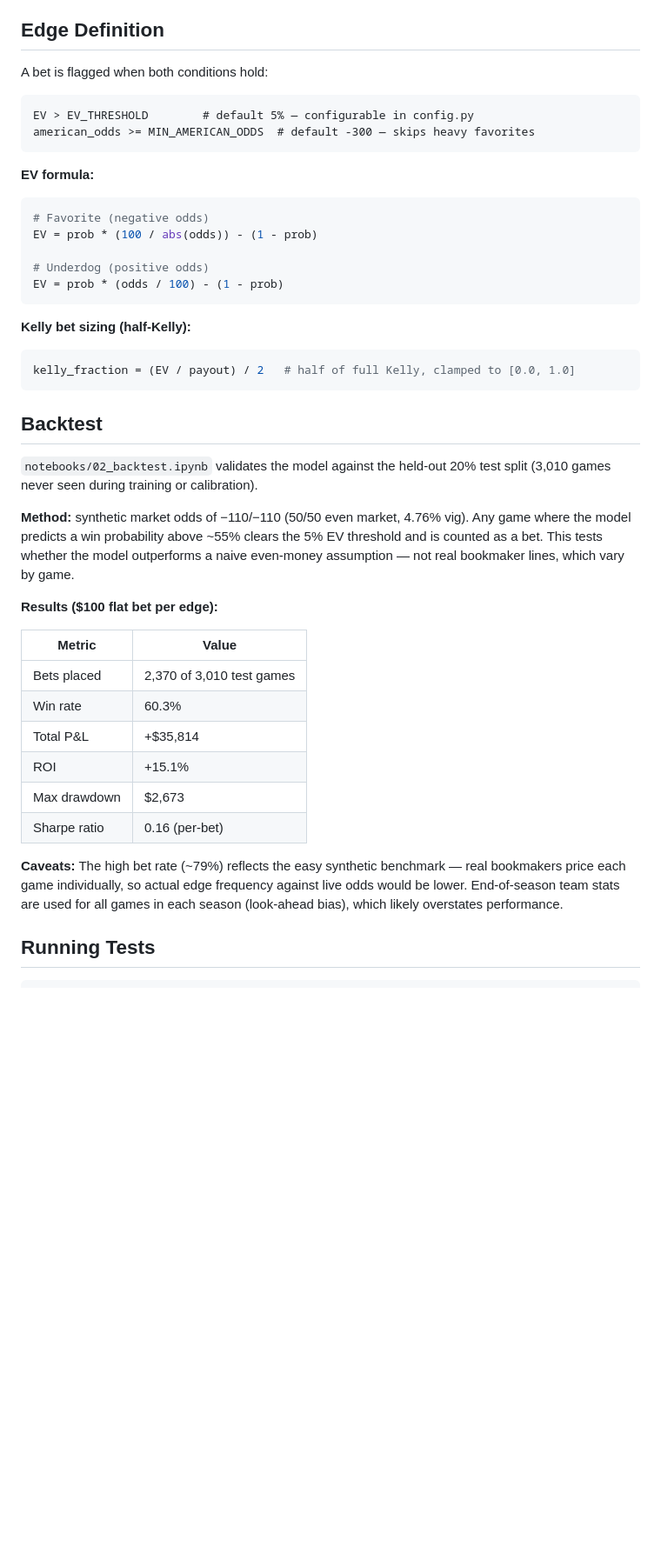
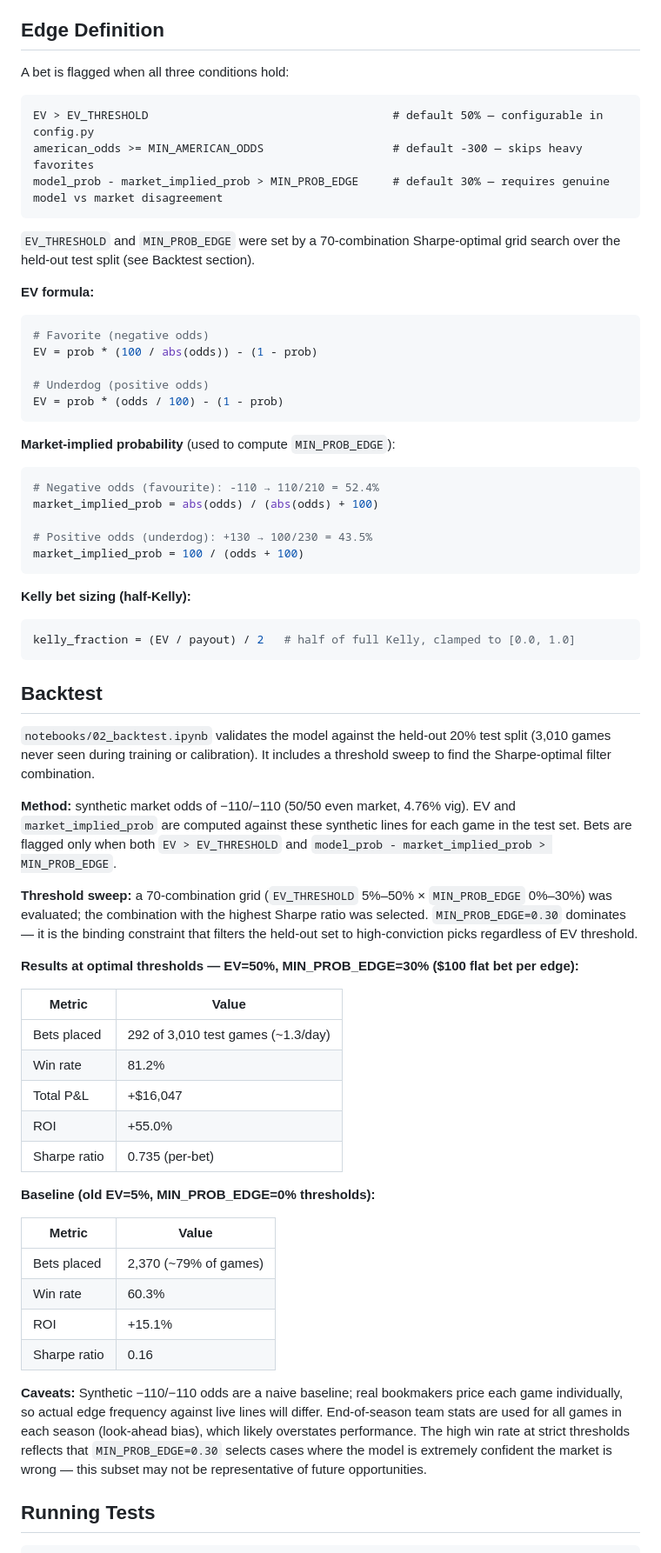
Before and after one commit to jaydengould/mlb-edge-finder, a Markdown page: README.md, the part around one of its changes. Shown at 87% size. Rendered like a GitHub page; blank space fills up the shorter version.

Commit message:
docs: update README and CLAUDE.md for threshold sweep and market-edge filter
Co-Authored-By: Claude Sonnet 4.6 <noreply@anthropic.com>

````diff
--- a/README.md
+++ b/README.md
@@ -140,12 +140,15 @@ XGBoost and the logistic regression baseline perform similarly on aggregate seas
 
 ## Edge Definition
 
-A bet is flagged when both conditions hold:
+A bet is flagged when all three conditions hold:
 
 ```
-EV > EV_THRESHOLD        # default 5% — configurable in config.py
-american_odds >= MIN_AMERICAN_ODDS  # default -300 — skips heavy favorites
+EV > EV_THRESHOLD                                    # default 50% — configurable in config.py
+american_odds >= MIN_AMERICAN_ODDS                   # default -300 — skips heavy favorites
+model_prob - market_implied_prob > MIN_PROB_EDGE     # default 30% — requires genuine model vs market disagreement
 ```
+
+`EV_THRESHOLD` and `MIN_PROB_EDGE` were set by a 70-combination Sharpe-optimal grid search over the held-out test split (see Backtest section).
 
 **EV formula:**
 ```python
@@ -156,6 +159,15 @@ EV = prob * (100 / abs(odds)) - (1 - prob)
 EV = prob * (odds / 100) - (1 - prob)
 ```
 
+**Market-implied probability** (used to compute `MIN_PROB_EDGE`):
+```python
+# Negative odds (favourite): -110 → 110/210 = 52.4%
+market_implied_prob = abs(odds) / (abs(odds) + 100)
+
+# Positive odds (underdog): +130 → 100/230 = 43.5%
+market_implied_prob = 100 / (odds + 100)
+```
+
 **Kelly bet sizing (half-Kelly):**
 ```python
 kelly_fraction = (EV / payout) / 2   # half of full Kelly, clamped to [0.0, 1.0]
@@ -163,22 +175,32 @@ kelly_fraction = (EV / payout) / 2   # half of full Kelly, clamped to [0.0, 1.0]
 
 ## Backtest
 
-`notebooks/02_backtest.ipynb` validates the model against the held-out 20% test split (3,010 games never seen during training or calibration).
+`notebooks/02_backtest.ipynb` validates the model against the held-out 20% test split (3,010 games never seen during training or calibration). It includes a threshold sweep to find the Sharpe-optimal filter combination.
 
-**Method:** synthetic market odds of −110/−110 (50/50 even market, 4.76% vig). Any game where the model predicts a win probability above ~55% clears the 5% EV threshold and is counted as a bet. This tests whether the model outperforms a naive even-money assumption — not real bookmaker lines, which vary by game.
+**Method:** synthetic market odds of −110/−110 (50/50 even market, 4.76% vig). EV and `market_implied_prob` are computed against these synthetic lines for each game in the test set. Bets are flagged only when both `EV > EV_THRESHOLD` and `model_prob - market_implied_prob > MIN_PROB_EDGE`.
 
-**Results ($100 flat bet per edge):**
+**Threshold sweep:** a 70-combination grid (`EV_THRESHOLD` 5%–50% × `MIN_PROB_EDGE` 0%–30%) was evaluated; the combination with the highest Sharpe ratio was selected. `MIN_PROB_EDGE=0.30` dominates — it is the binding constraint that filters the held-out set to high-conviction picks regardless of EV threshold.
+
+**Results at optimal thresholds — EV=50%, MIN_PROB_EDGE=30% ($100 flat bet per edge):**
 
 | Metric | Value |
 |---|---|
-| Bets placed | 2,370 of 3,010 test games |
+| Bets placed | 292 of 3,010 test games (~1.3/day) |
+| Win rate | 81.2% |
+| Total P&L | +$16,047 |
+| ROI | +55.0% |
+| Sharpe ratio | 0.735 (per-bet) |
+
+**Baseline (old EV=5%, MIN_PROB_EDGE=0% thresholds):**
+
+| Metric | Value |
+|---|---|
+| Bets placed | 2,370 (~79% of games) |
 | Win rate | 60.3% |
-| Total P&L | +$35,814 |
 | ROI | +15.1% |
-| Max drawdown | $2,673 |
-| Sharpe ratio | 0.16 (per-bet) |
+| Sharpe ratio | 0.16 |
 
-**Caveats:** The high bet rate (~79%) reflects the easy synthetic benchmark — real bookmakers price each game individually, so actual edge frequency against live odds would be lower. End-of-season team stats are used for all games in each season (look-ahead bias), which likely overstates performance.
+**Caveats:** Synthetic −110/−110 odds are a naive baseline; real bookmakers price each game individually, so actual edge frequency against live lines will differ. End-of-season team stats are used for all games in each season (look-ahead bias), which likely overstates performance. The high win rate at strict thresholds reflects that `MIN_PROB_EDGE=0.30` selects cases where the model is extremely confident the market is wrong — this subset may not be representative of future opportunities.
 
 ## Running Tests
 
````
Also changed, not shown: other parts of README.md (+3 -2 lines), CLAUDE.md (+1 -1 lines).
